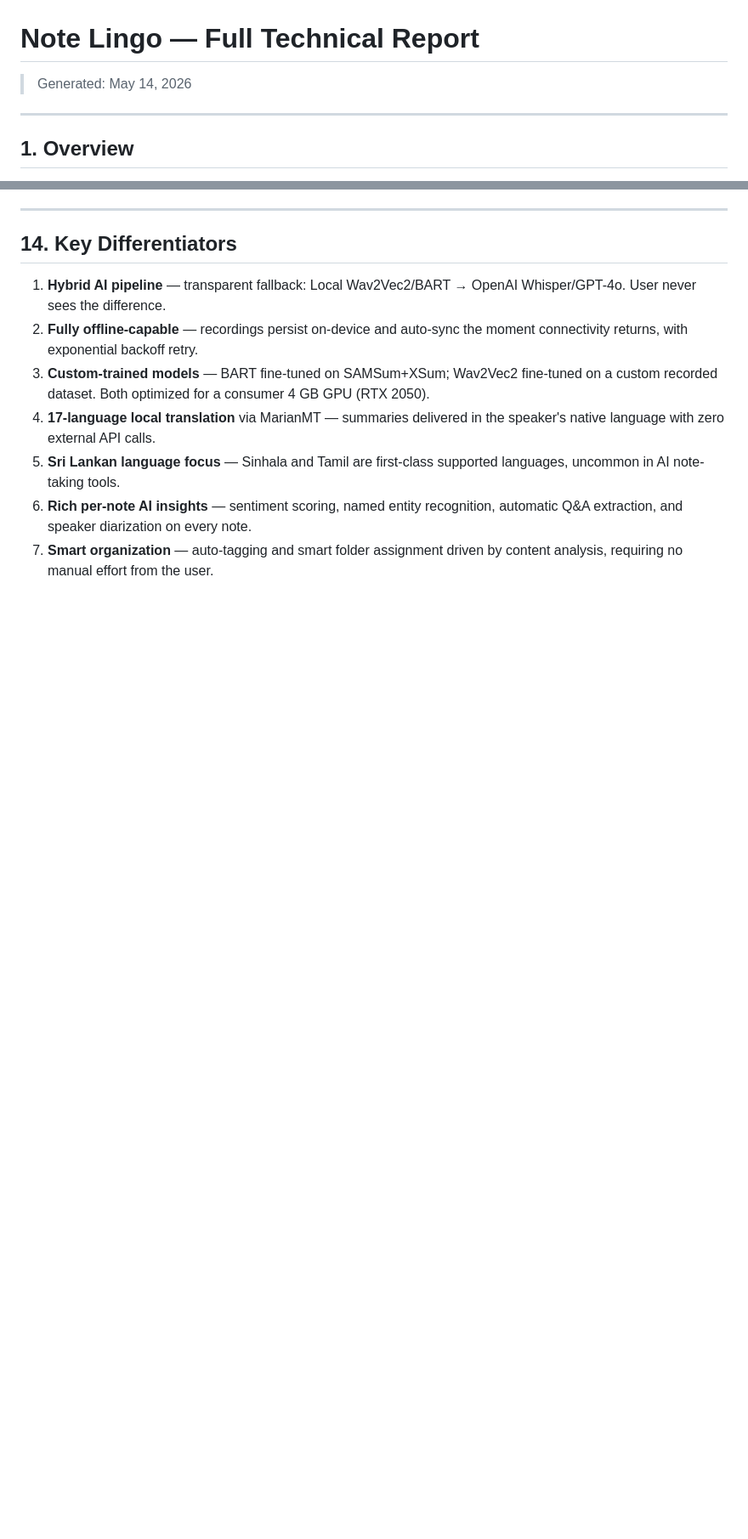
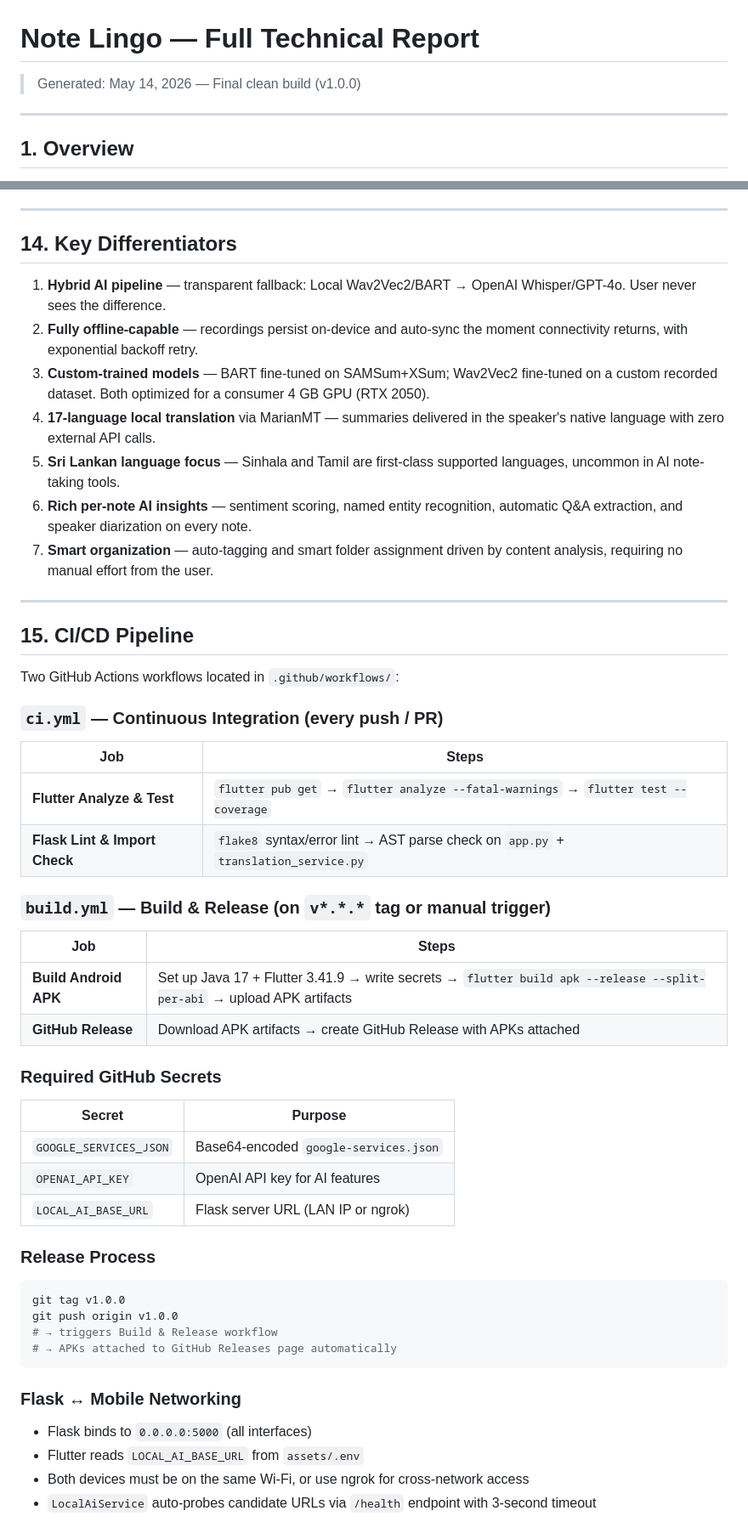
Before and after one commit to Anuknisal2003/Note-Lingo, a Markdown page: NOTE_LINGO_REPORT.md, 2 parts joined by grey strips. Shown at 85% size. Drawn GitHub-style; blank space fills up the shorter version.

````diff
--- a/NOTE_LINGO_REPORT.md
+++ b/NOTE_LINGO_REPORT.md
@@ -1,6 +1,6 @@
 # Note Lingo — Full Technical Report
 
-> Generated: May 14, 2026
+> Generated: May 14, 2026 — Final clean build (v1.0.0)
 
 ---
 
@@ -435,3 +435,47 @@ User taps Record
 5. **Sri Lankan language focus** — Sinhala and Tamil are first-class supported languages, uncommon in AI note-taking tools.
 6. **Rich per-note AI insights** — sentiment scoring, named entity recognition, automatic Q&A extraction, and speaker diarization on every note.
 7. **Smart organization** — auto-tagging and smart folder assignment driven by content analysis, requiring no manual effort from the user.
+
+---
+
+## 15. CI/CD Pipeline
+
+Two GitHub Actions workflows located in `.github/workflows/`:
+
+### `ci.yml` — Continuous Integration (every push / PR)
+
+| Job | Steps |
+|---|---|
+| **Flutter Analyze & Test** | `flutter pub get` → `flutter analyze --fatal-warnings` → `flutter test --coverage` |
+| **Flask Lint & Import Check** | `flake8` syntax/error lint → AST parse check on `app.py` + `translation_service.py` |
+
+### `build.yml` — Build & Release (on `v*.*.*` tag or manual trigger)
+
+| Job | Steps |
+|---|---|
+| **Build Android APK** | Set up Java 17 + Flutter 3.41.9 → write secrets → `flutter build apk --release --split-per-abi` → upload APK artifacts |
+| **GitHub Release** | Download APK artifacts → create GitHub Release with APKs attached |
+
+### Required GitHub Secrets
+
+| Secret | Purpose |
+|---|---|
+| `GOOGLE_SERVICES_JSON` | Base64-encoded `google-services.json` |
+| `OPENAI_API_KEY` | OpenAI API key for AI features |
+| `LOCAL_AI_BASE_URL` | Flask server URL (LAN IP or ngrok) |
+
+### Release Process
+
+```bash
+git tag v1.0.0
+git push origin v1.0.0
+# → triggers Build & Release workflow
+# → APKs attached to GitHub Releases page automatically
+```
+
+### Flask ↔ Mobile Networking
+
+- Flask binds to `0.0.0.0:5000` (all interfaces)
+- Flutter reads `LOCAL_AI_BASE_URL` from `assets/.env`
+- Both devices must be on the same Wi-Fi, or use ngrok for cross-network access
+- `LocalAiService` auto-probes candidate URLs via `/health` endpoint with 3-second timeout
````
